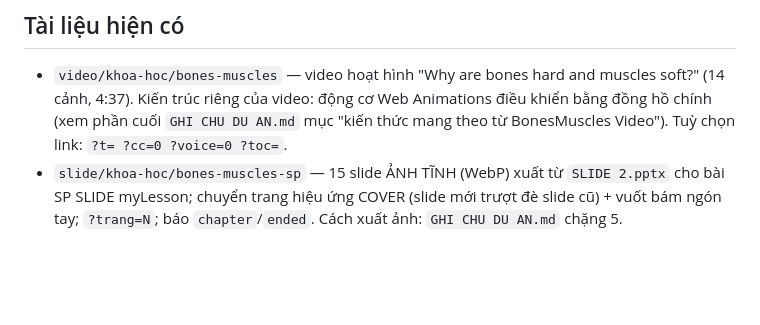
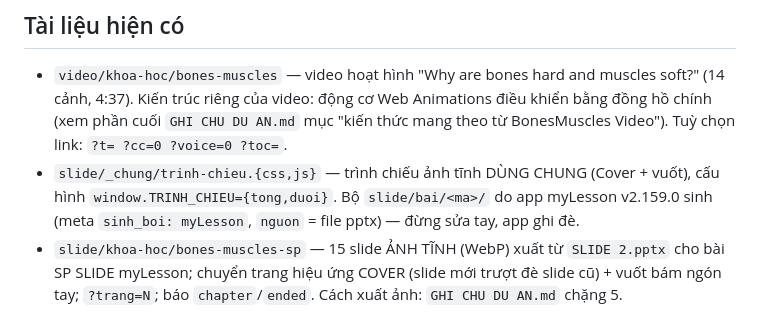
Before and after one commit to andrewclasses-01/myDocument, a Markdown page: CLAUDE.md, the part around the change. Drawn GitHub-style; blank space fills up the shorter version.

```diff
--- a/CLAUDE.md
+++ b/CLAUDE.md
@@ -23,6 +23,8 @@ Chạy ở **https://document.andrewclasses.com** (GitHub Pages, `CNAME`). Đọ
 - `video/khoa-hoc/bones-muscles` — video hoạt hình "Why are bones hard and muscles soft?" (14 cảnh, 4:37). Kiến trúc riêng của video:
   động cơ Web Animations điều khiển bằng đồng hồ chính (xem phần cuối `GHI CHU DU AN.md` mục "kiến thức mang theo từ BonesMuscles Video").
   Tuỳ chọn link: `?t= ?cc=0 ?voice=0 ?toc=`.
+- `slide/_chung/trinh-chieu.{css,js}` — trình chiếu ảnh tĩnh DÙNG CHUNG (Cover + vuốt), cấu hình `window.TRINH_CHIEU={tong,duoi}`.
+  Bộ `slide/bai/<ma>/` do app myLesson v2.159.0 sinh (meta `sinh_boi: myLesson`, `nguon` = file pptx) — đừng sửa tay, app ghi đè.
 - `slide/khoa-hoc/bones-muscles-sp` — 15 slide ẢNH TĨNH (WebP) xuất từ `SLIDE 2.pptx` cho bài SP SLIDE myLesson; chuyển trang hiệu ứng
   COVER (slide mới trượt đè slide cũ) + vuốt bám ngón tay; `?trang=N`; báo `chapter`/`ended`. Cách xuất ảnh: `GHI CHU DU AN.md` chặng 5.
 
```
Also changed, not shown: GHI CHU DU AN.md (+14 -0 lines).
